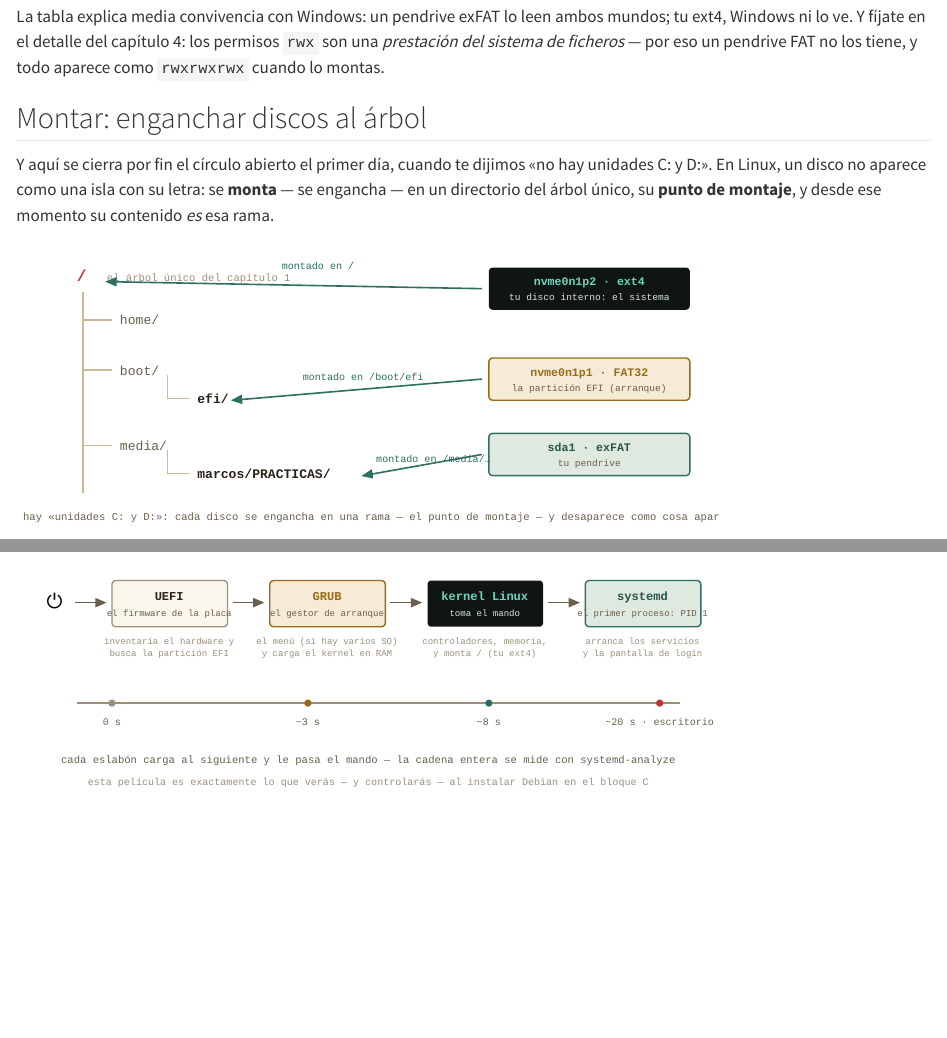
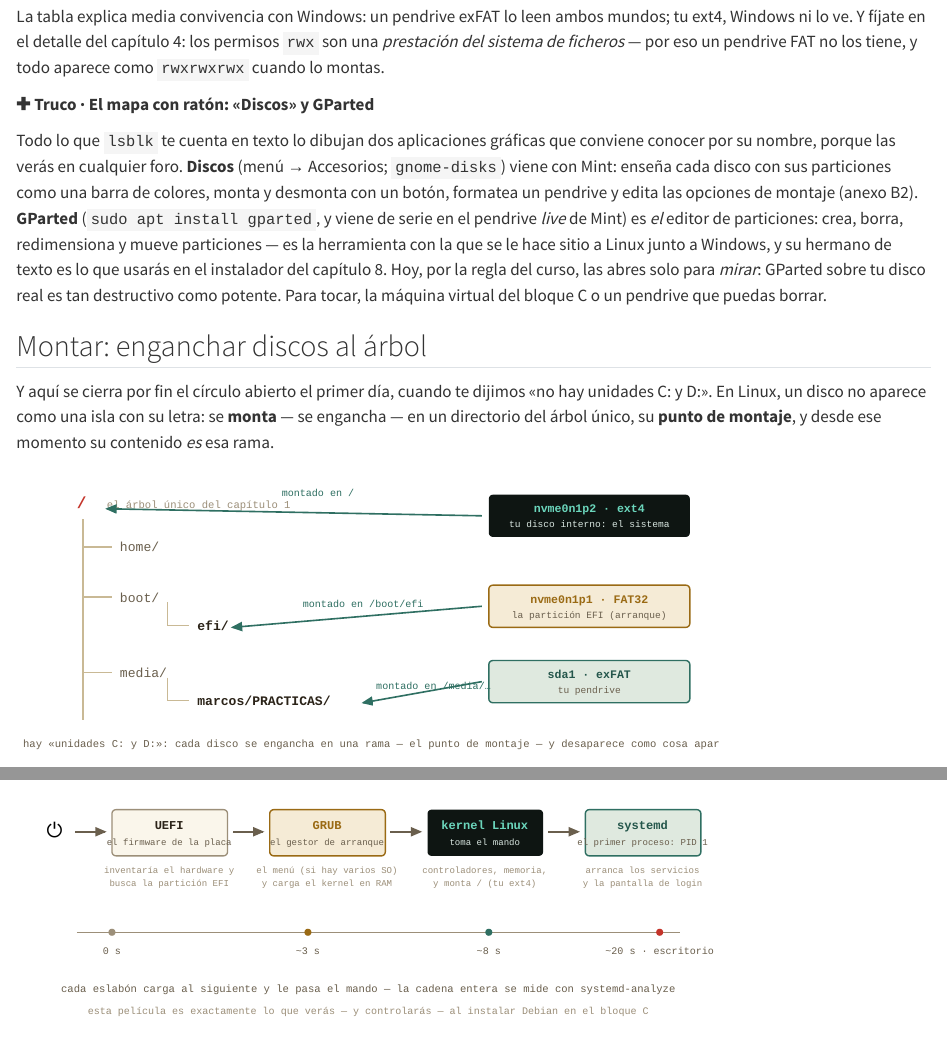
Before and after one commit to clamaveruma/curso-linux-fisica, a Quarto document (capitulos/cap06.qmd): the page in a window 1100 px wide, from 1250 px down, and a second part further down, joined at a grey line. Rendered offline with R 4.5, knitr and Pandoc in place of Quarto, with nearby package versions.

Commit message:
GParted y «Discos» donde se habla de particiones
Caja en el cap. 6 (junto a lsblk y los sistemas de ficheros) con las
dos herramientas gráficas y la regla de solo mirar en el disco real;
GParted desde el USB live como vía para reducir Windows en el anexo
C1; mención en el anexo B2.

Co-Authored-By: Claude Fable 5 <noreply@anthropic.com>

```diff
--- a/anexos/anexo-b2-montajes.qmd
+++ b/anexos/anexo-b2-montajes.qmd
@@ -71,7 +71,10 @@ literalmente — la forma con ratón de escribir la línea de `fstab` de
 la sección siguiente, con el UUID puesto por ti y sin riesgo de
 errata. También formatea y comprueba discos. Para un disco suelto en
 tu portátil, empieza por aquí; la terminal es para el servidor y para
-entender qué hizo el botón.
+entender qué hizo el botón. Y para *cambiar* particiones — crear,
+borrar, redimensionar — la herramienta es **GParted** (capítulo 6),
+que va un paso más allá de «Discos» y exige el mismo respeto que
+`dd`.
 :::
 
 ## Montaje permanente: `/etc/fstab` {.unnumbered}
--- a/capitulos/cap06.qmd
+++ b/capitulos/cap06.qmd
@@ -67,6 +67,25 @@ leen ambos mundos; tu ext4, Windows ni lo ve. Y fíjate en el detalle
 del capítulo 4: los permisos `rwx` son una *prestación del sistema de
 ficheros* — por eso un pendrive FAT no los tiene, y todo aparece como
 `rwxrwxrwx` cuando lo montas.
+
+::: {.truco}
+**✚ Truco · El mapa con ratón: «Discos» y GParted**
+
+Todo lo que `lsblk` te cuenta en texto lo dibujan dos aplicaciones
+gráficas que conviene conocer por su nombre, porque las verás en
+cualquier foro. **Discos** (menú → Accesorios; `gnome-disks`) viene
+con Mint: enseña cada disco con sus particiones como una barra de
+colores, monta y desmonta con un botón, formatea un pendrive y edita
+las opciones de montaje (anexo B2). **GParted** (`sudo apt install
+gparted`, y viene de serie en el pendrive *live* de Mint) es *el*
+editor de particiones: crea, borra, redimensiona y mueve particiones
+— es la herramienta con la que se le hace sitio a Linux junto a
+Windows, y su hermano de texto es lo que usarás en el instalador del
+capítulo 8. Hoy, por la regla del curso, las abres solo para *mirar*:
+GParted sobre tu disco real es tan destructivo como potente. Para
+tocar, la máquina virtual del bloque C o un pendrive que puedas
+borrar.
+:::
 
 ## Montar: enganchar discos al árbol {#sec-montar}
 
```
Also changed, not shown: anexos/anexo-c1-pc-real.qmd (+3 -1 lines).
